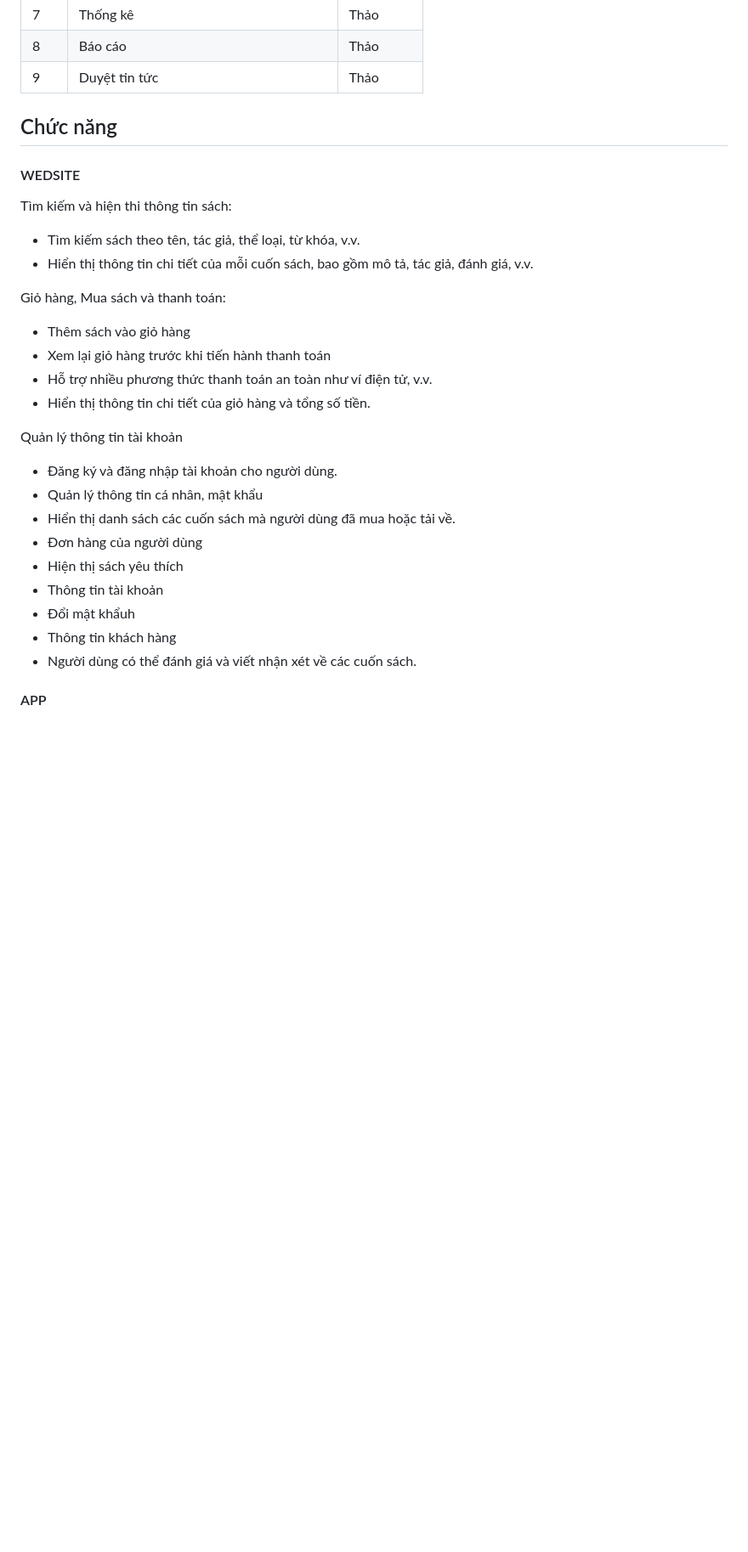
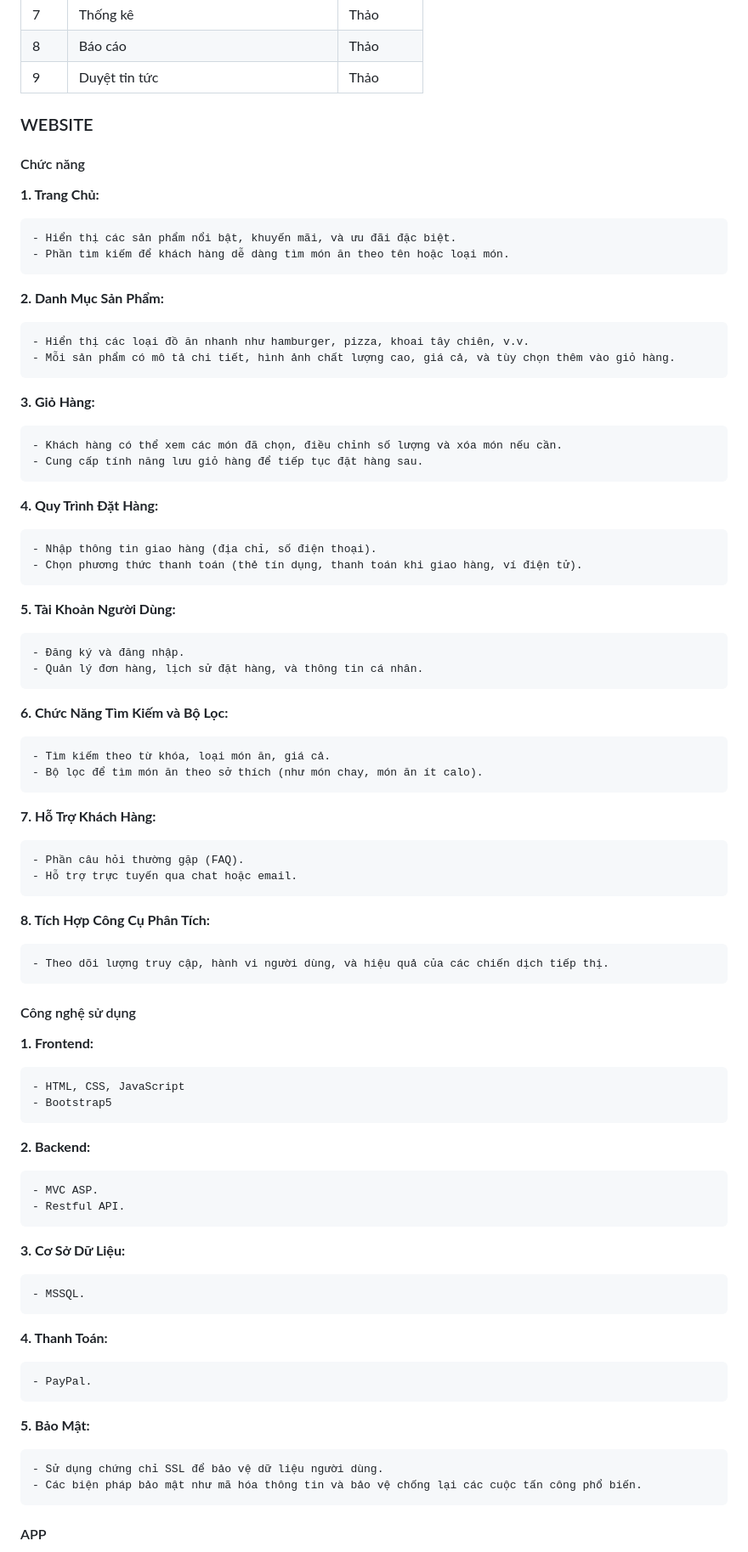
Before and after one commit to GiangWork/FastFood_Project, a Markdown page: README.md, the part around one of its changes. Shown at 85% size. Rendered like a GitHub page; blank space fills up the shorter version.

```diff
--- a/README.md
+++ b/README.md
@@ -62,39 +53,73 @@ AI: Gợi ý loại thức ăn đi chung kèm theo, chatbot, dự báo doanh thu
 |  8  |   Báo cáo |  Thảo  |
 |  9  |  Duyệt tin tức|  Thảo  |
 
+### WEBSITE
 
-## Chức năng
-#### WEDSITE
-<p>Tìm kiếm và hiện thi thông tin sách:</p>
-<ul>
-  <li>Tìm kiếm sách theo tên, tác giả, thể loại, từ khóa, v.v.</li>
-  <li>Hiển thị thông tin chi tiết của mỗi cuốn sách, bao gồm mô tả, tác giả, đánh giá, v.v.</li>
-</ul>
-<p>
-  Giỏ hàng, Mua sách và thanh toán:
-</p>
-<ul>
-  <li>Thêm sách vào giỏ hàng </li>
-  <li>Xem lại giỏ hàng trước khi tiến hành thanh toán</li>
-   <li>Hỗ trợ nhiều phương thức thanh toán an toàn như ví điện tử, v.v.</li>
-	<li>Hiển thị thông tin chi tiết của giỏ hàng và tổng số tiền.</li>
-</ul>
-<p>
- Quản lý thông tin tài khoản
-</p>
-<ul>
-<li>
-    Đăng ký và đăng nhập tài khoản cho người dùng.
-  </li>
-  <li>Quản lý thông tin cá nhân, mật khẩu</li>
-  <li>Hiển thị danh sách các cuốn sách mà người dùng đã mua hoặc tải về.</li>
-<li>Đơn hàng của người dùng</li>
-<li>Hiện thị sách yêu thích</li>
-<li>Thông tin tài khoản</li>
- <li>Đổi mật khẩuh</li>
-<li>Thông tin khách hàng</li>
-<li>Người dùng có thể đánh giá và viết nhận xét về các cuốn sách.</li>
-</ul>
+#### Chức năng
+
+**1. Trang Chủ:**
+
+	- Hiển thị các sản phẩm nổi bật, khuyến mãi, và ưu đãi đặc biệt.
+	- Phần tìm kiếm để khách hàng dễ dàng tìm món ăn theo tên hoặc loại món.
+
+**2. Danh Mục Sản Phẩm:**
+
+	- Hiển thị các loại đồ ăn nhanh như hamburger, pizza, khoai tây chiên, v.v.
+	- Mỗi sản phẩm có mô tả chi tiết, hình ảnh chất lượng cao, giá cả, và tùy chọn thêm vào giỏ hàng.
+
+**3. Giỏ Hàng:**
+
+	- Khách hàng có thể xem các món đã chọn, điều chỉnh số lượng và xóa món nếu cần.
+	- Cung cấp tính năng lưu giỏ hàng để tiếp tục đặt hàng sau.
+
+**4. Quy Trình Đặt Hàng:**
+
+	- Nhập thông tin giao hàng (địa chỉ, số điện thoại).
+	- Chọn phương thức thanh toán (thẻ tín dụng, thanh toán khi giao hàng, ví điện tử).
+
+**5. Tài Khoản Người Dùng:**
+
+	- Đăng ký và đăng nhập.
+	- Quản lý đơn hàng, lịch sử đặt hàng, và thông tin cá nhân.
+
+**6. Chức Năng Tìm Kiếm và Bộ Lọc:**
+
+	- Tìm kiếm theo từ khóa, loại món ăn, giá cả.
+	- Bộ lọc để tìm món ăn theo sở thích (như món chay, món ăn ít calo).
+
+**7. Hỗ Trợ Khách Hàng:**
+
+	- Phần câu hỏi thường gặp (FAQ).
+	- Hỗ trợ trực tuyến qua chat hoặc email.
+
+**8. Tích Hợp Công Cụ Phân Tích:**
+
+	- Theo dõi lượng truy cập, hành vi người dùng, và hiệu quả của các chiến dịch tiếp thị.
+
+#### Công nghệ sử dụng
+
+**1. Frontend:**
+
+	- HTML, CSS, JavaScript
+	- Bootstrap5
+
+**2. Backend:**
+
+	- MVC ASP.
+	- Restful API.
+
+**3. Cơ Sở Dữ Liệu:**
+
+	- MSSQL.
+
+**4. Thanh Toán:**
+
+	- PayPal.
+
+**5. Bảo Mật:**
+
+	- Sử dụng chứng chỉ SSL để bảo vệ dữ liệu người dùng.
+	- Các biện pháp bảo mật như mã hóa thông tin và bảo vệ chống lại các cuộc tấn công phổ biến.
 
 #### APP
 
```
Also changed, not shown: other parts of README.md (+30 -62 lines).
